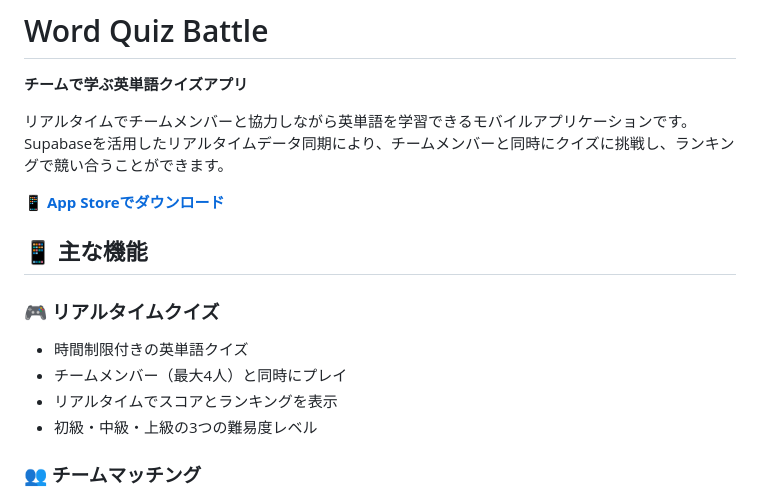
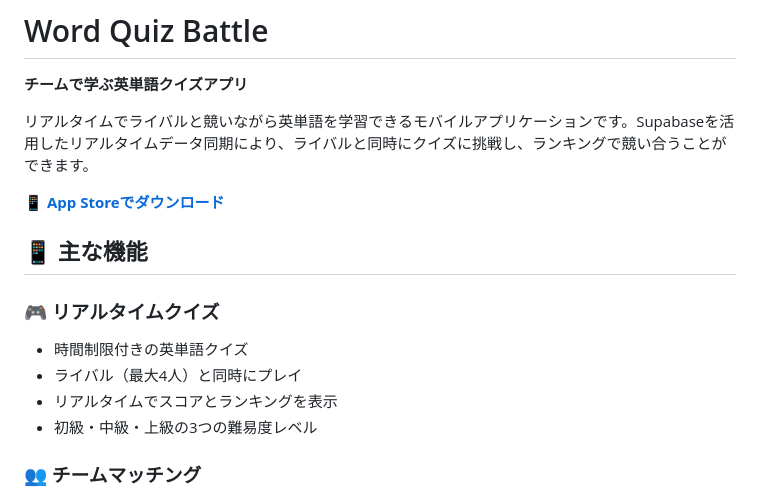
Before and after one commit to ryuhosoy/english-words-app, a Markdown page: README.md, the part around the change. Drawn GitHub-style.

Commit message:
Update README to clarify competition aspect

```diff
--- a/README.md
+++ b/README.md
@@ -2,7 +2,7 @@
 
 **チームで学ぶ英単語クイズアプリ**
 
-リアルタイムでチームメンバーと協力しながら英単語を学習できるモバイルアプリケーションです。Supabaseを活用したリアルタイムデータ同期により、チームメンバーと同時にクイズに挑戦し、ランキングで競い合うことができます。
+リアルタイムでライバルと競いながら英単語を学習できるモバイルアプリケーションです。Supabaseを活用したリアルタイムデータ同期により、ライバルと同時にクイズに挑戦し、ランキングで競い合うことができます。
 
 📱 **[App Storeでダウンロード](https://apps.apple.com/app/word-quiz-battle/id6756511870)**
 
@@ -10,7 +10,7 @@
 
 ### 🎮 リアルタイムクイズ
 - 時間制限付きの英単語クイズ
-- チームメンバー（最大4人）と同時にプレイ
+- ライバル（最大4人）と同時にプレイ
 - リアルタイムでスコアとランキングを表示
 - 初級・中級・上級の3つの難易度レベル
 
```
